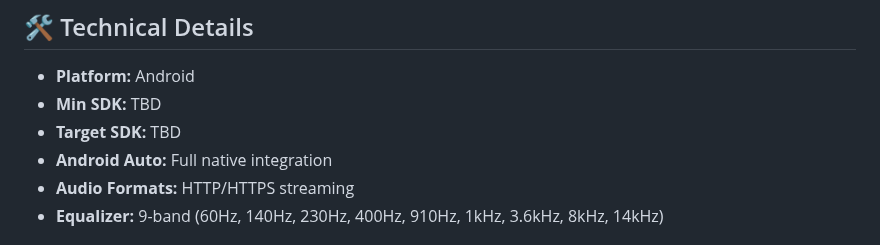
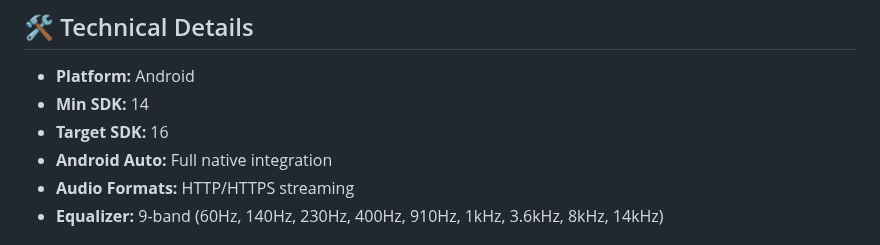
Before and after one commit to toevi/RadioAndroidPro, a Markdown page: README.md, the part around the change. Rendered like a GitHub page.

```diff
--- a/README.md
+++ b/README.md
@@ -108,8 +108,8 @@ PRO version uses modern JSON format for easy playlist management:
 ## 🛠️ Technical Details
 
 - **Platform:** Android
-- **Min SDK:** TBD
-- **Target SDK:** TBD
+- **Min SDK:** 14
+- **Target SDK:** 16
 - **Android Auto:** Full native integration
 - **Audio Formats:** HTTP/HTTPS streaming
 - **Equalizer:** 9-band (60Hz, 140Hz, 230Hz, 400Hz, 910Hz, 1kHz, 3.6kHz, 8kHz, 14kHz)
```
